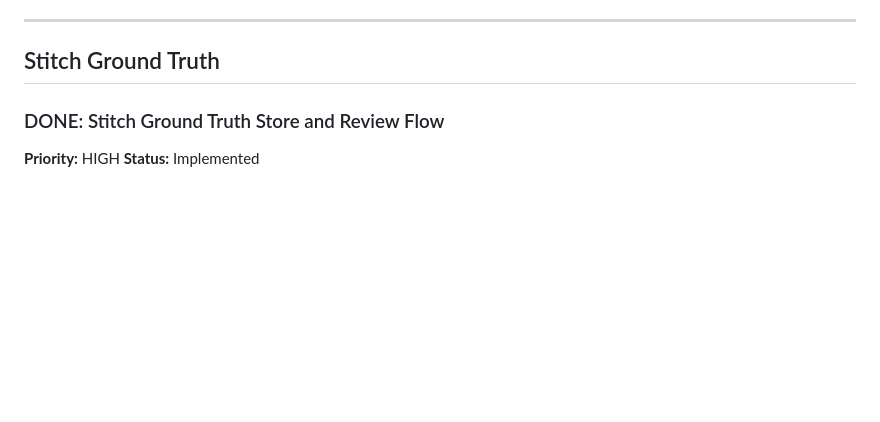
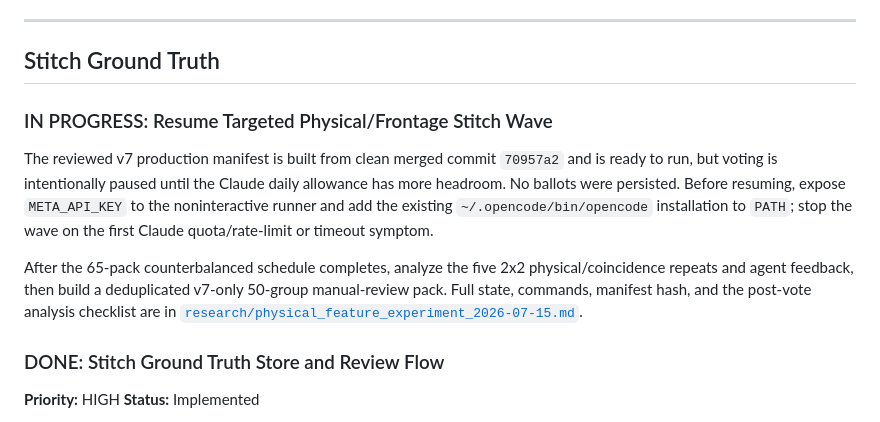
Before and after one commit to brad-richardson/crosswalk, a Markdown page: TODO.md, the part around the change. GitHub-like rendering; blank space fills up the shorter version.

```diff
--- a/TODO.md
+++ b/TODO.md
@@ -144,6 +144,21 @@ Some target datasets have Polygon geometries instead of LineStrings (files delet
 ---
 
 ## Stitch Ground Truth
+
+### IN PROGRESS: Resume Targeted Physical/Frontage Stitch Wave
+
+The reviewed v7 production manifest is built from clean merged commit
+`70957a2` and is ready to run, but voting is intentionally paused until the
+Claude daily allowance has more headroom. No ballots were persisted. Before
+resuming, expose `META_API_KEY` to the noninteractive runner and add the existing
+`~/.opencode/bin/opencode` installation to `PATH`; stop the wave on the first
+Claude quota/rate-limit or timeout symptom.
+
+After the 65-pack counterbalanced schedule completes, analyze the five 2x2
+physical/coincidence repeats and agent feedback, then build a deduplicated
+v7-only 50-group manual-review pack. Full state, commands, manifest hash, and
+the post-vote analysis checklist are in
+[`research/physical_feature_experiment_2026-07-15.md`](research/physical_feature_experiment_2026-07-15.md#operational-handoff-targeted-v7-stitching-wave).
 
 ### DONE: Stitch Ground Truth Store and Review Flow
 
```
Also changed, not shown: research/physical_feature_experiment_2026-07-15.md (+103 -0 lines).
